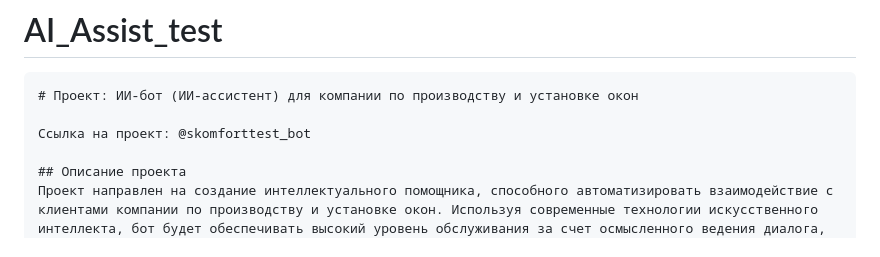
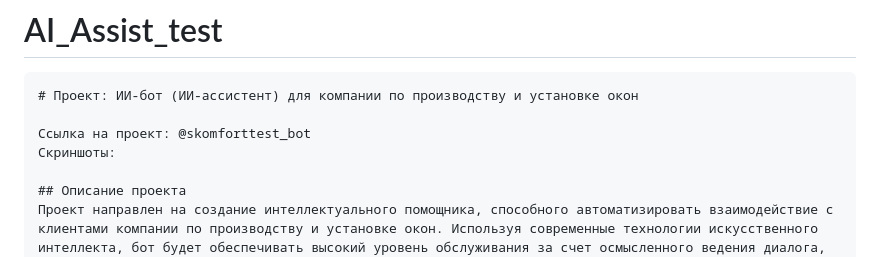
Before and after one commit to Vladimir-Grishin/-, a Markdown page: README.md, the part around the change. Rendered like a GitHub page.

```diff
--- a/README.md
+++ b/README.md
@@ -3,6 +3,7 @@
 # Проект: ИИ-бот (ИИ-ассистент) для компании по производству и установке окон
 
 Ссылка на проект: @skomforttest_bot
+Скриншоты:
 
 ## Описание проекта
 Проект направлен на создание интеллектуального помощника, способного автоматизировать взаимодействие с клиентами компании по производству и установке окон. Используя современные технологии искусственного интеллекта, бот будет обеспечивать высокий уровень обслуживания за счет осмысленного ведения диалога, оперативного предоставления информации из базы знаний и организации записи клиентов на обмер окон.
```
